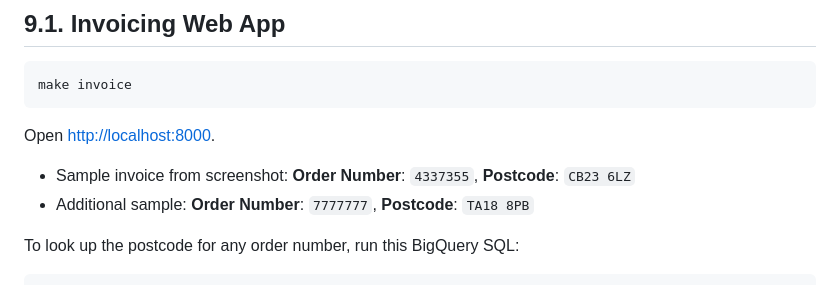
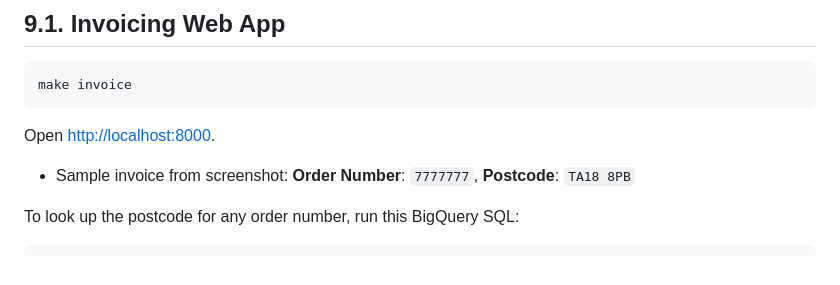
Before and after one commit to vytautas-bautrenas/ikea-synthetic-sales, a Markdown page: README.md, the part around the change. GitHub-like rendering.

````diff
--- a/README.md
+++ b/README.md
@@ -247,8 +247,7 @@ make invoice
 ```
 Open [http://localhost:8000](http://localhost:8000).
 
-- Sample invoice from screenshot: **Order Number**: `4337355`, **Postcode**: `CB23 6LZ`
-- Additional sample: **Order Number**: `7777777`, **Postcode**: `TA18 8PB`
+- Sample invoice from screenshot: **Order Number**: `7777777`, **Postcode**: `TA18 8PB`
 
 To look up the postcode for any order number, run this BigQuery SQL:
 
````
